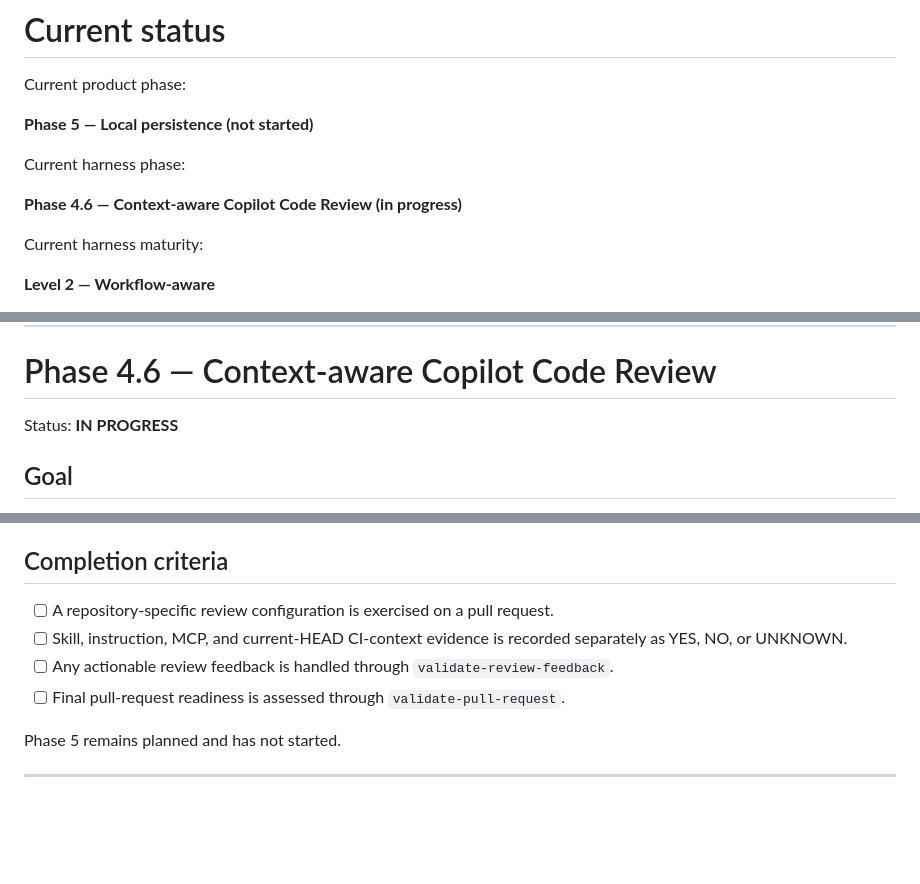
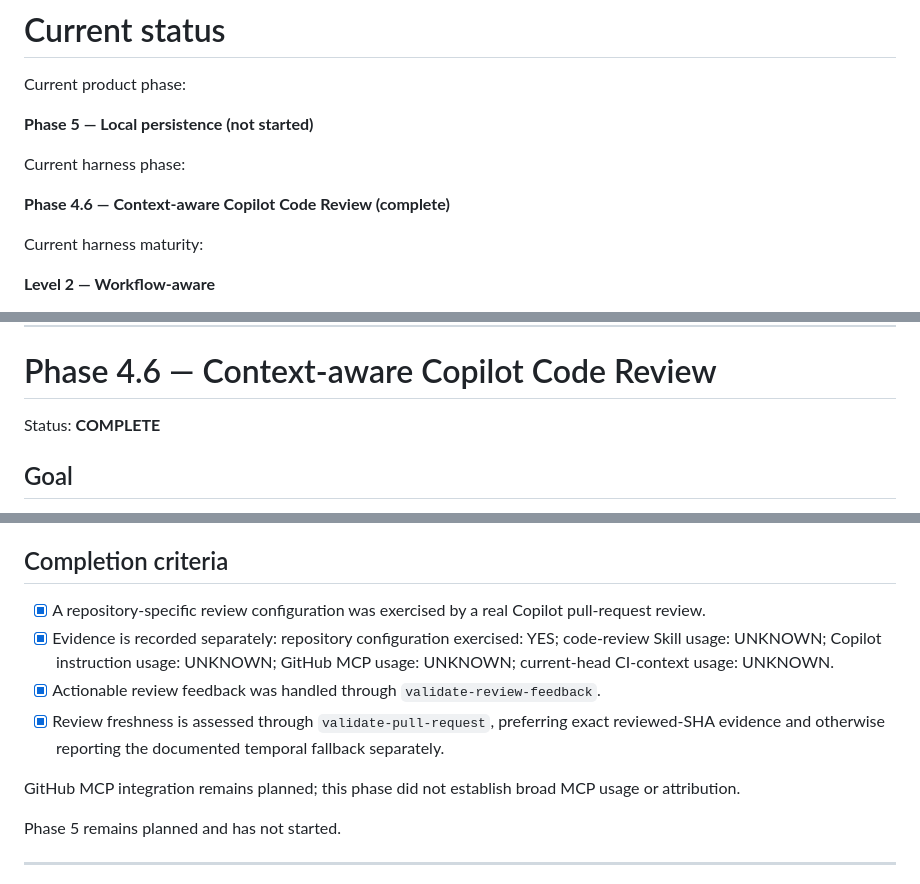
Before and after one commit to aneq05/coding_assistant_demo_repo, a Markdown page: docs/IMPLEMENTATION_PLAN.md, 3 parts joined by grey strips. GitHub-like rendering; blank space fills up the shorter version.

```diff
--- a/docs/IMPLEMENTATION_PLAN.md
+++ b/docs/IMPLEMENTATION_PLAN.md
@@ -172,7 +172,7 @@ Current product phase:
 
 Current harness phase:
 
-**Phase 4.6 — Context-aware Copilot Code Review (in progress)**
+**Phase 4.6 — Context-aware Copilot Code Review (complete)**
 
 Current harness maturity:
 
@@ -700,7 +700,7 @@ Phase 5 remains planned and has not started.
 
 # Phase 4.6 — Context-aware Copilot Code Review
 
-Status: **IN PROGRESS**
+Status: **COMPLETE**
 
 ## Goal
 
@@ -722,13 +722,19 @@ changing Coffee-Driven Development product behavior.
 
 ## Completion criteria
 
-- [ ] A repository-specific review configuration is exercised on a pull request.
-- [ ] Skill, instruction, MCP, and current-HEAD CI-context evidence is recorded
-      separately as YES, NO, or UNKNOWN.
-- [ ] Any actionable review feedback is handled through
+- [x] A repository-specific review configuration was exercised by a real
+      Copilot pull-request review.
+- [x] Evidence is recorded separately: repository configuration exercised: YES;
+      code-review Skill usage: UNKNOWN; Copilot instruction usage: UNKNOWN;
+      GitHub MCP usage: UNKNOWN; current-head CI-context usage: UNKNOWN.
+- [x] Actionable review feedback was handled through
       `validate-review-feedback`.
-- [ ] Final pull-request readiness is assessed through
-      `validate-pull-request`.
+- [x] Review freshness is assessed through `validate-pull-request`, preferring
+      exact reviewed-SHA evidence and otherwise reporting the documented
+      temporal fallback separately.
+
+GitHub MCP integration remains planned; this phase did not establish broad MCP
+usage or attribution.
 
 Phase 5 remains planned and has not started.
 
```
Also changed, not shown: other parts of docs/IMPLEMENTATION_PLAN.md (+2 -2 lines), 1 other file.
